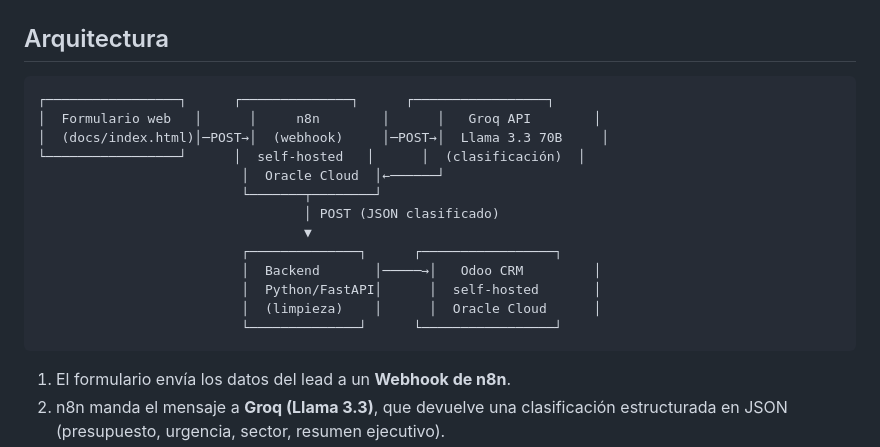
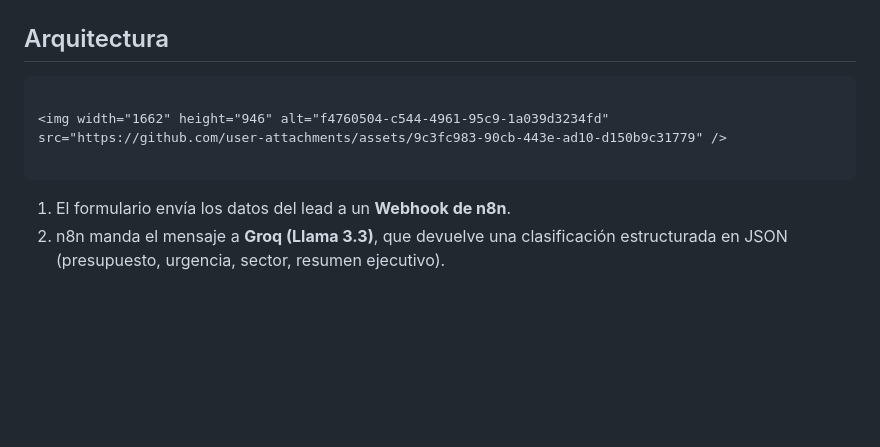
Before and after one commit to ggarcilazo/leadscoring-crm, a Markdown page: README.md, the part around the change. Drawn GitHub-style; blank space fills up the shorter version.

Commit message:
Update README.md by removing architecture diagram
Removed architecture diagram from README and added an image.

````diff
--- a/README.md
+++ b/README.md
@@ -13,19 +13,9 @@ probar el flujo completo desde el navegador sin necesidad de Postman/curl.
 ## Arquitectura
 
 ```
-┌─────────────────┐      ┌──────────────┐      ┌─────────────────┐
-│  Formulario web   │      │     n8n        │      │   Groq API        │
-│  (docs/index.html)│─POST→│  (webhook)     │─POST→│  Llama 3.3 70B     │
-└─────────────────┘      │  self-hosted   │      │  (clasificación)  │
-                          │  Oracle Cloud  │←──────┘
-                          └───────┬────────┘
-                                  │ POST (JSON clasificado)
-                                  ▼
-                          ┌──────────────┐      ┌─────────────────┐
-                          │  Backend       │─────→│   Odoo CRM         │
-                          │  Python/FastAPI│      │  self-hosted       │
-                          │  (limpieza)    │      │  Oracle Cloud      │
-                          └──────────────┘      └─────────────────┘
+
+<img width="1662" height="946" alt="f4760504-c544-4961-95c9-1a039d3234fd" src="https://github.com/user-attachments/assets/9c3fc983-90cb-443e-ad10-d150b9c31779" />
+
 ```
 
 1. El formulario envía los datos del lead a un **Webhook de n8n**.
````
